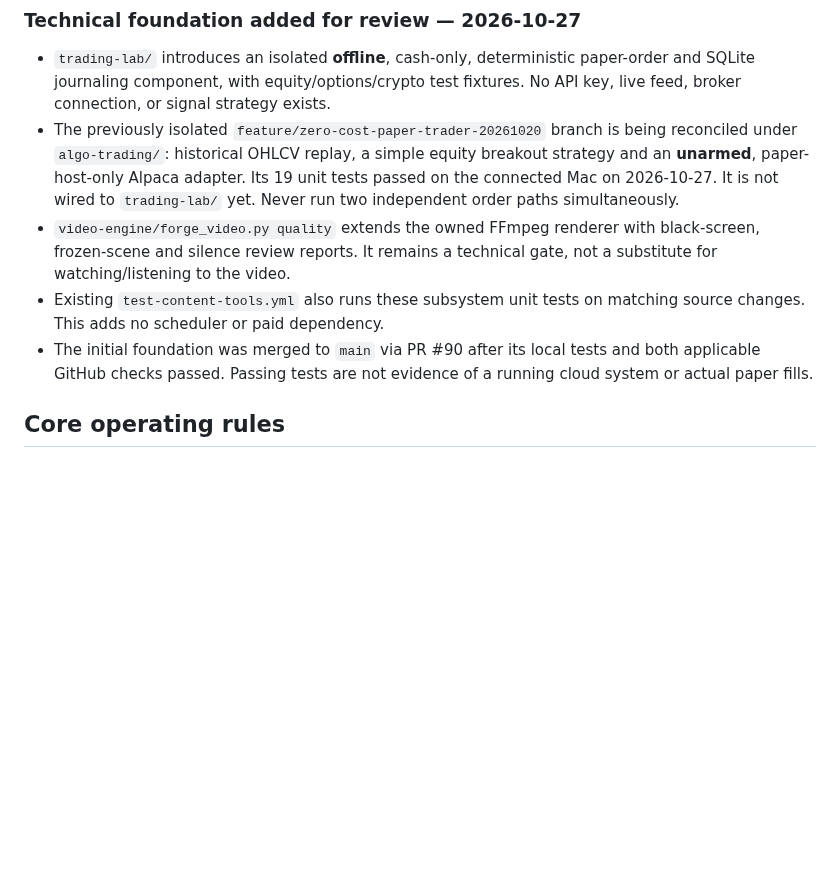
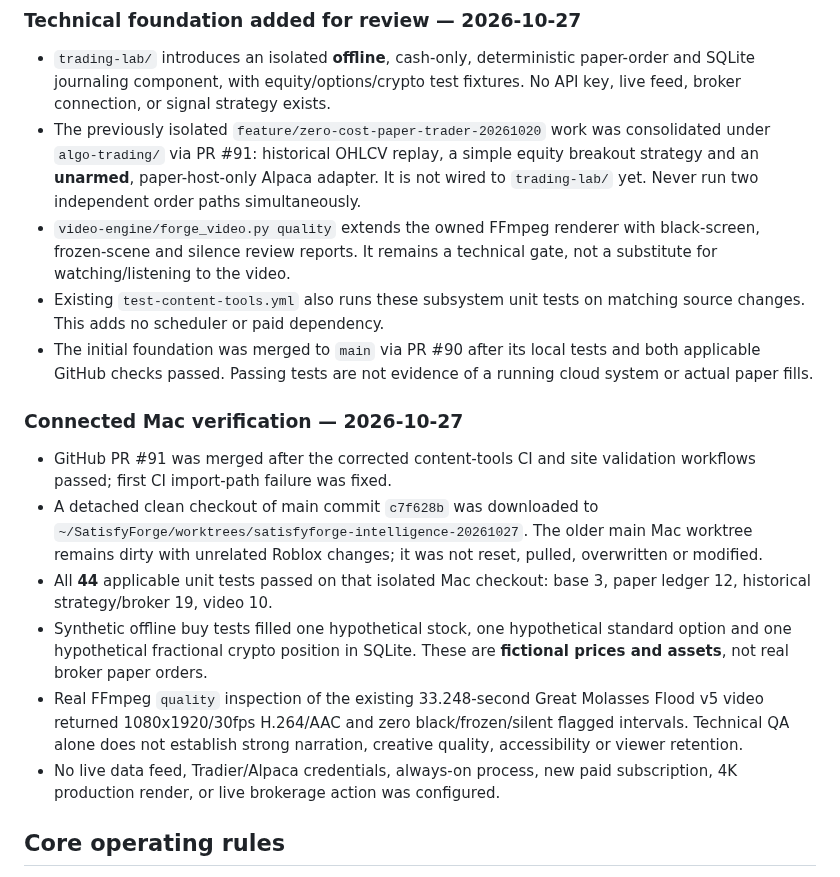
Before and after one commit to satisfyforgee-beep/satisfyforge-labs, a Markdown page: docs/MASTER_COMMAND_CENTER.md, the part around the change. Rendered like a GitHub page; blank space fills up the shorter version.

Commit message:
Record complete intelligence foundation verification

```diff
--- a/docs/MASTER_COMMAND_CENTER.md
+++ b/docs/MASTER_COMMAND_CENTER.md
@@ -26,11 +26,11 @@ No live schedule or account setting changes are implied by this focus update.
 - `trading-lab/` introduces an isolated **offline**, cash-only, deterministic
   paper-order and SQLite journaling component, with equity/options/crypto test
   fixtures. No API key, live feed, broker connection, or signal strategy exists.
-- The previously isolated `feature/zero-cost-paper-trader-20261020` branch is
-  being reconciled under `algo-trading/`: historical OHLCV replay, a simple
-  equity breakout strategy and an **unarmed**, paper-host-only Alpaca adapter.
-  Its 19 unit tests passed on the connected Mac on 2026-10-27. It is not wired
-  to `trading-lab/` yet. Never run two independent order paths simultaneously.
+- The previously isolated `feature/zero-cost-paper-trader-20261020` work was
+  consolidated under `algo-trading/` via PR #91: historical OHLCV replay, a
+  simple equity breakout strategy and an **unarmed**, paper-host-only Alpaca
+  adapter. It is not wired to `trading-lab/` yet. Never run two independent
+  order paths simultaneously.
 - `video-engine/forge_video.py quality` extends the owned FFmpeg renderer with
   black-screen, frozen-scene and silence review reports. It remains a technical
   gate, not a substitute for watching/listening to the video.
@@ -39,6 +39,26 @@ No live schedule or account setting changes are implied by this focus update.
 - The initial foundation was merged to `main` via PR #90 after its local
   tests and both applicable GitHub checks passed. Passing tests are not
   evidence of a running cloud system or actual paper fills.
+
+### Connected Mac verification — 2026-10-27
+
+- GitHub PR #91 was merged after the corrected content-tools CI and site
+  validation workflows passed; first CI import-path failure was fixed.
+- A detached clean checkout of main commit `c7f628b` was downloaded to
+  `~/SatisfyForge/worktrees/satisfyforge-intelligence-20261027`. The older
+  main Mac worktree remains dirty with unrelated Roblox changes; it was not
+  reset, pulled, overwritten or modified.
+- All **44** applicable unit tests passed on that isolated Mac checkout:
+  base 3, paper ledger 12, historical strategy/broker 19, video 10.
+- Synthetic offline buy tests filled one hypothetical stock, one hypothetical
+  standard option and one hypothetical fractional crypto position in SQLite.
+  These are **fictional prices and assets**, not real broker paper orders.
+- Real FFmpeg `quality` inspection of the existing 33.248-second Great Molasses
+  Flood v5 video returned 1080x1920/30fps H.264/AAC and zero black/frozen/silent
+  flagged intervals. Technical QA alone does not establish strong narration,
+  creative quality, accessibility or viewer retention.
+- No live data feed, Tradier/Alpaca credentials, always-on process, new paid
+  subscription, 4K production render, or live brokerage action was configured.
 
 ## Core operating rules
 
```
